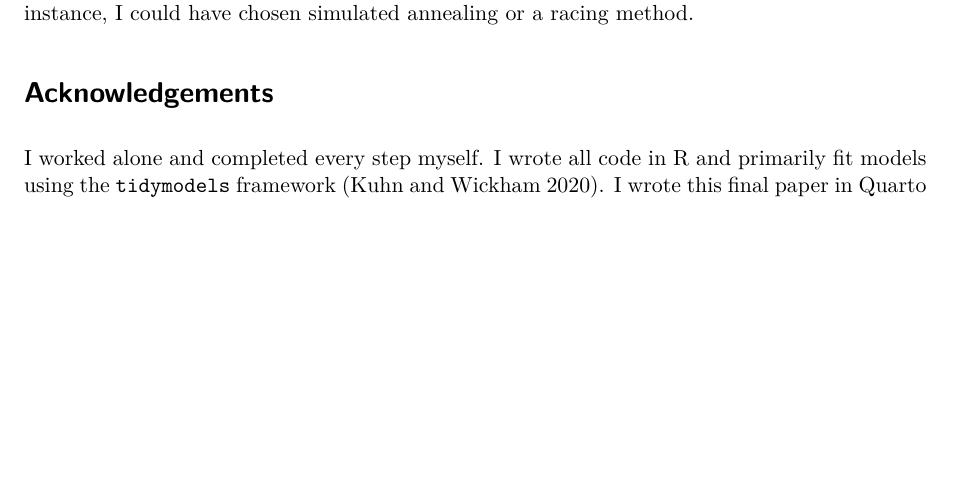
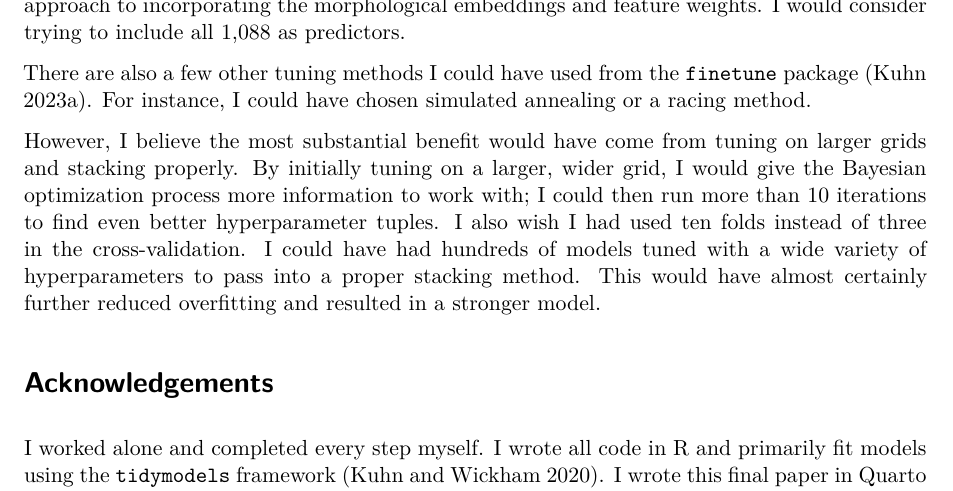
Before and after one commit to prayaggordy/478-competition, a Quarto document (final_paper.qmd): part of page 8 of 9, cut at the place of the change, the shorter picture padded with empty space. Rendered offline with R 4.5, knitr and Pandoc in place of Quarto, then LaTeX, with nearby package versions; drawn as R Markdown's standard PDF in place of the format the file asks for; some code elsewhere in the file could not run offline; column names are cleaned by a stand-in for the janitor package.

Commit message:
final thoughts i think

```diff
--- a/final_paper.qmd
+++ b/final_paper.qmd
@@ -321,7 +321,11 @@ As I wrote in @sec-stacking, my stacking method was imperfect since I assigned e
 
 ## Future directions
 
-It is also worth noting that `finetune` provides many other tuning methods [@finetune]. For instance, I could have chosen simulated annealing or a racing method.
+I wrote about many future directions in @sec-disc-features. Broadly, I believe that I needed a different approach to incorporating the morphological embeddings and feature weights. I would consider trying to include all 1,088 as predictors.
+
+There are also a few other tuning methods I could have used from the `finetune` package [@finetune]. For instance, I could have chosen simulated annealing or a racing method.
+
+However, I believe the most substantial benefit would have come from tuning on larger grids and stacking properly. By initially tuning on a larger, wider grid, I would give the Bayesian optimization process more information to work with; I could then run more than 10 iterations to find even better hyperparameter tuples. I also wish I had used ten folds instead of three in the cross-validation. I could have had hundreds of models tuned with a wide variety of hyperparameters to pass into a proper stacking method. This would have almost certainly further reduced overfitting and resulted in a stronger model.
 
 # Acknowledgements {-}
 
```
Also changed, not shown: final_paper.qmd (2 more changed lines).
